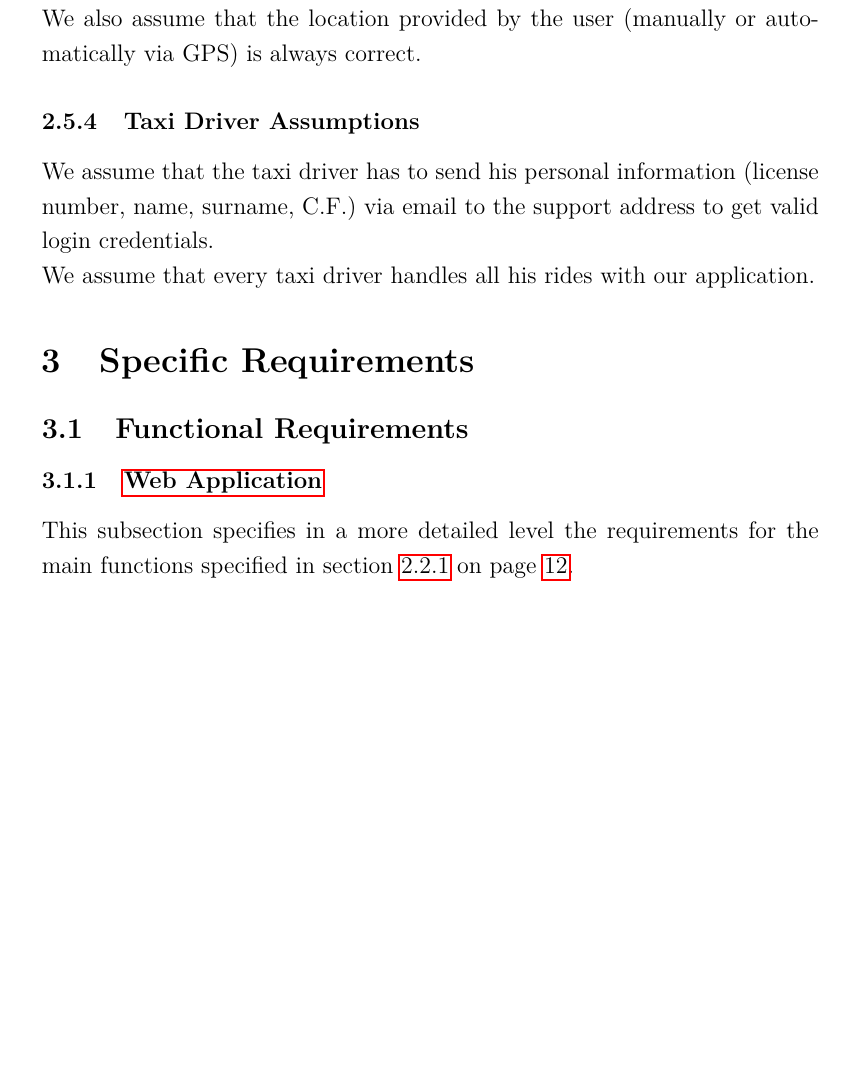
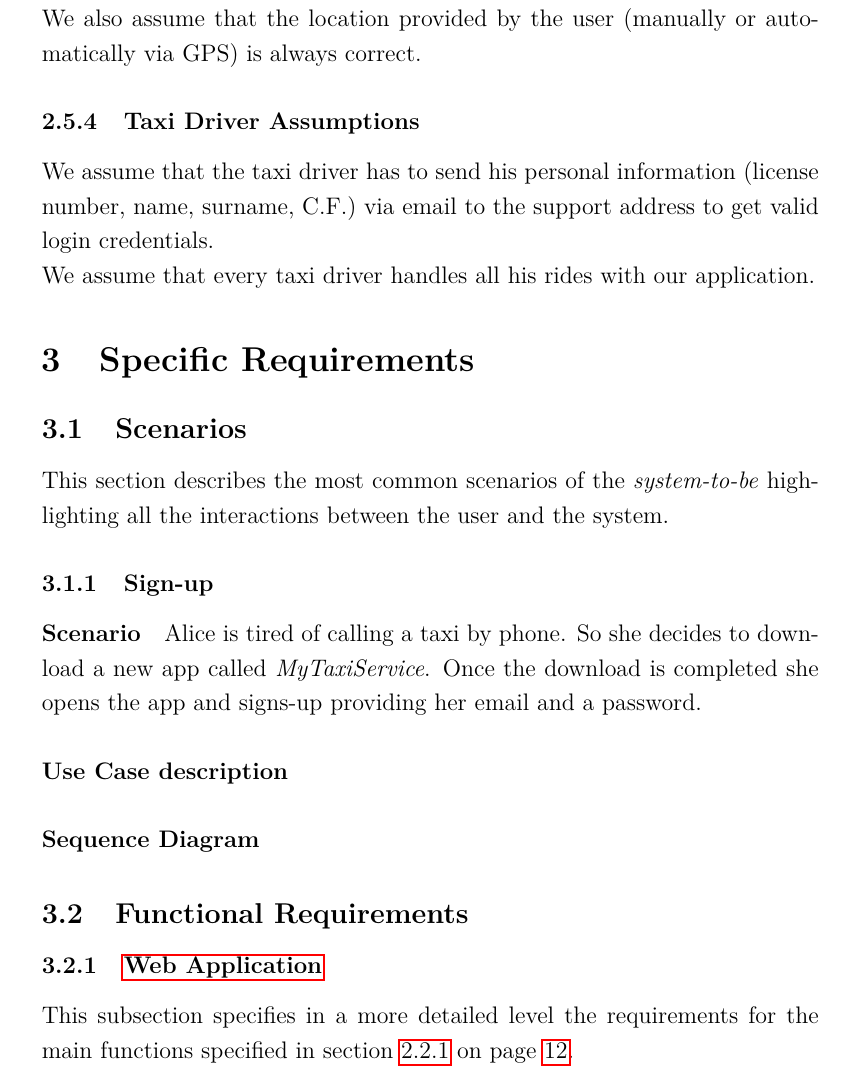
Before and after one commit to Angtrim/se2-project-ega, a LaTeX paper (development/RASD/main.tex, which reads development/specific-requirements/use-cases.tex): part of page 16 of 20 before the commit and part of page 16 of 21 after it, cut so that both start at the same text, the shorter picture padded with empty space. Compiled offline with pdfLaTeX.

Commit message:
Started diagrams integration

```diff
--- a/development/RASD/main.tex
+++ b/development/RASD/main.tex
@@ -4,6 +4,8 @@
 \usepackage{import}
 \usepackage{tocbibind}
 \usepackage[bookmarks, breaklinks]{hyperref}
+\usepackage{graphicx}
+\graphicspath{ {../diagrams/} }
 \linespread{1.2}
 
 \begin{document}
--- /dev/null
+++ b/development/specific-requirements/use-cases.tex
@@ -0,0 +1,19 @@
+%!TEX root = ../RASD/main.tex
+
+\subsection{Scenarios}
+\label{sec:scenarios}
+This section describes the most common scenarios of the \emph{system-to-be} highlighting all the interactions between the user and the system.
+
+\subsubsection{Sign-up}
+\label{ssub:login_scenario}
+\paragraph{Scenario}
+\begin{figure}[h]
+\includegraphics{UseCaseDiagram1}
+\centering
+\end{figure}
+Alice is tired of calling a taxi by phone. So she decides to download a new app called \emph{MyTaxiService}.
+Once the download is completed she opens the app and signs-up providing her email and a password.
+
+\paragraph{Use Case description}
+
+\paragraph{Sequence Diagram}
```
Also changed, not shown: development/RASD/main.tex (8 more changed lines).
